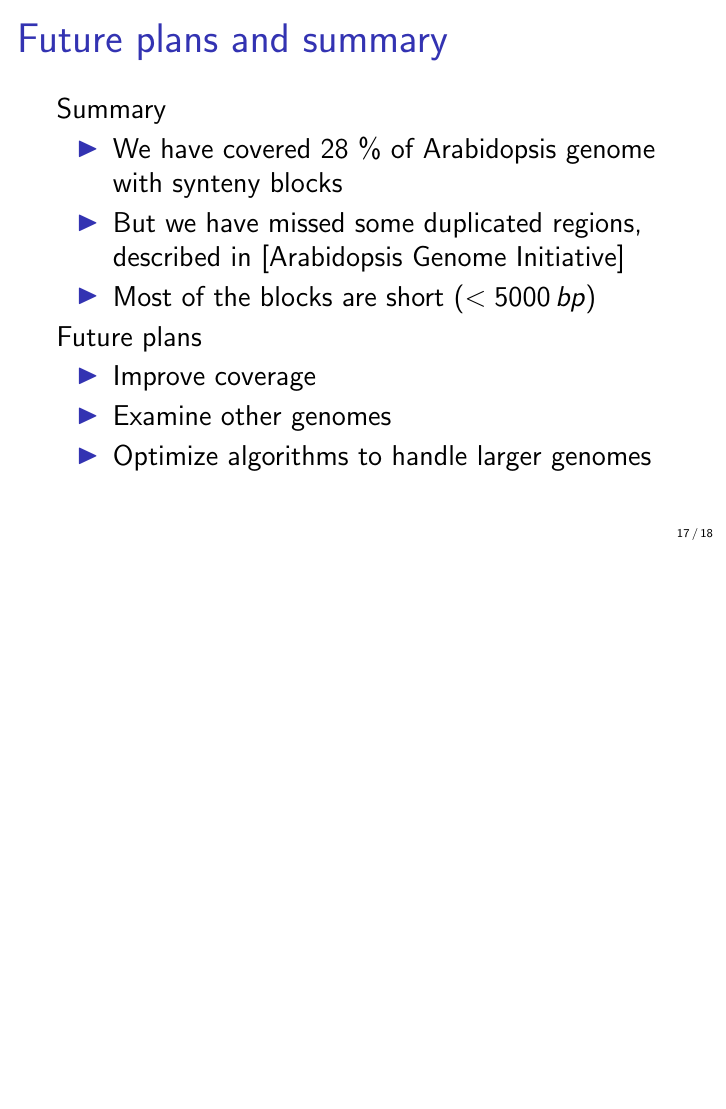
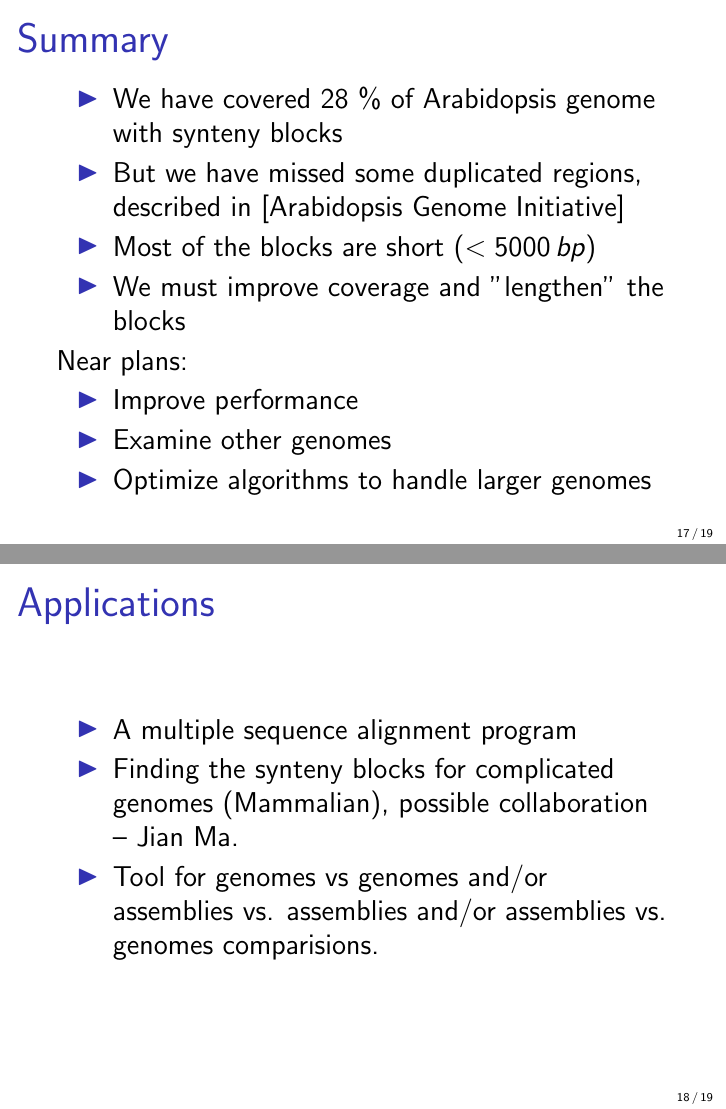
Before and after one commit to bioinf/Sibelia, LaTeX slides (presentation/June4/SyntenyBuilder.tex): page 19 of 21 before the commit and pages 20 and 21 of 23 after it, the two joined at a grey line, the shorter picture padded with empty space. Compiled offline with pdfLaTeX.

Commit message:
Presentation is updated

```diff
--- a/presentation/June4/SyntenyBuilder.tex
+++ b/presentation/June4/SyntenyBuilder.tex
@@ -229,18 +229,30 @@ Stage number & \(K\) & \(\delta\) \\
 \end{frame}
 
 \begin{frame}
-\frametitle{Future plans and summary}
-Summary
+\frametitle{Summary}
 \begin{itemize}
 \item We have covered 28 \% of Arabidopsis genome with synteny blocks
 \item But we have missed some duplicated regions, described in \braces{Arabidopsis Genome Initiative}
 \item Most of the blocks are short (\(< 5000 \,  bp\))
+\item We must improve coverage and "lengthen" the blocks
 \end{itemize}
-Future plans
+\pause
+Near plans:
 \begin{itemize}
-\item Improve coverage
+\item Improve performance
 \item Examine other genomes
 \item Optimize algorithms to handle larger genomes
+\end{itemize}
+\end{frame}
+
+\begin{frame}
+\frametitle{Applications}
+\begin{itemize}
+\item A multiple sequence alignment program
+\item Finding the synteny blocks for complicated genomes (Mammalian),
+possible collaboration -- Jian Ma.
+\item Tool for genomes vs genomes and/or assemblies vs.
+assemblies and/or assemblies vs. genomes comparisions.
 \end{itemize}
 \end{frame}
 
```
Also changed, not shown: presentation/June4/SyntenyBuilder.pdf.
